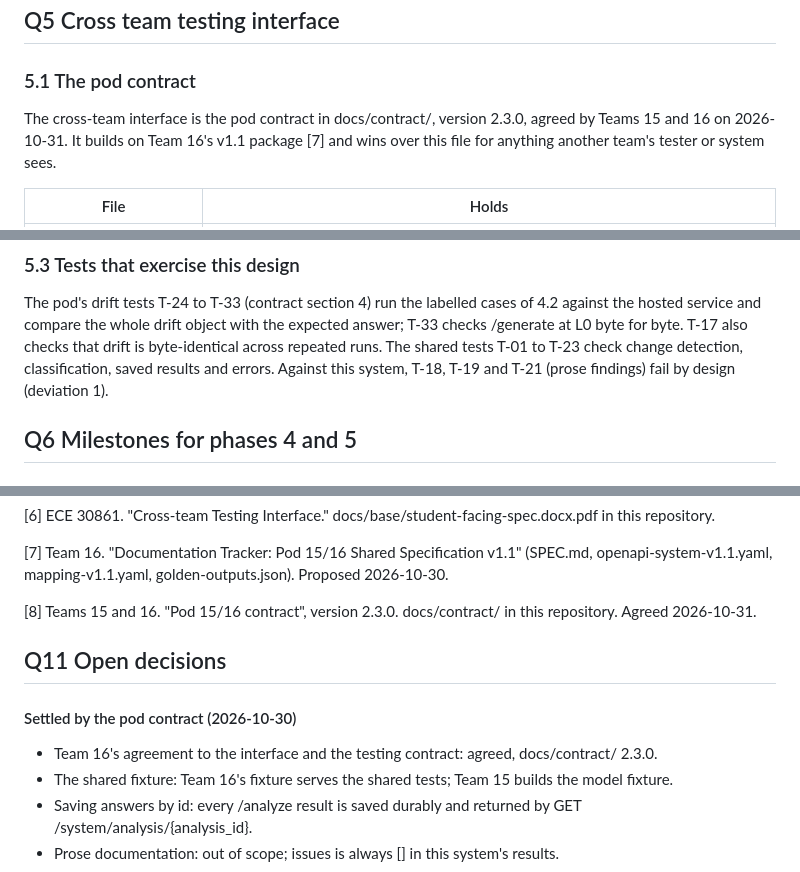
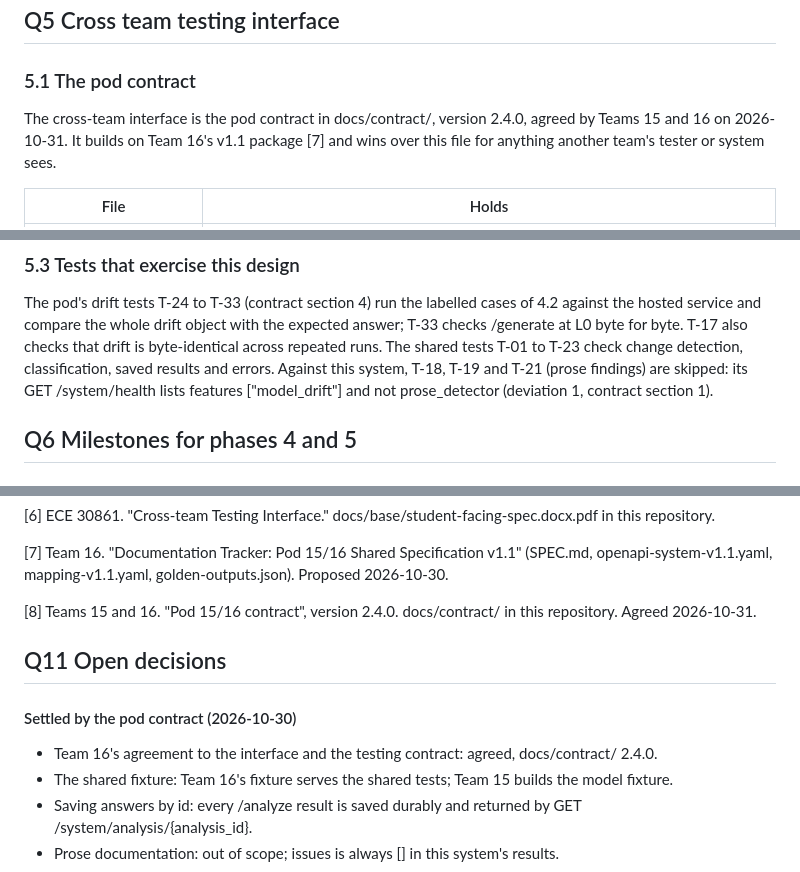
Before and after one commit to MuhammadSban/DocumentationModelDrifter, a Markdown page: docs/base/specifications.md, 3 parts joined by grey strips. Rendered like a GitHub page.

```diff
--- a/docs/base/specifications.md
+++ b/docs/base/specifications.md
@@ -410,7 +410,7 @@ inspected for criteria that cannot be decided from responses alone (AC-04, AC-09
 
 ### 5.1 The pod contract
 
-The cross-team interface is the pod contract in docs/contract/, version 2.3.0, agreed by Teams 15
+The cross-team interface is the pod contract in docs/contract/, version 2.4.0, agreed by Teams 15
 and 16 on 2026-10-31. It builds on Team 16's v1.1 package [7] and wins over this file for anything
 another team's tester or system sees.
 
@@ -488,7 +491,8 @@ The pod's drift tests T-24 to T-33 (contract section 4) run the labelled cases o
 hosted service and compare the whole drift object with the expected answer; T-33 checks
 /generate at L0 byte for byte. T-17 also checks that drift is byte-identical across repeated runs.
 The shared tests T-01 to T-23 check change detection, classification, saved results and errors.
-Against this system, T-18, T-19 and T-21 (prose findings) fail by design (deviation 1).
+Against this system, T-18, T-19 and T-21 (prose findings) are skipped: its GET /system/health
+lists features ["model_drift"] and not prose_detector (deviation 1, contract section 1).
 
 ## Q6 Milestones for phases 4 and 5
 
@@ -696,14 +700,14 @@ repository.
 [7] Team 16. "Documentation Tracker: Pod 15/16 Shared Specification v1.1" (SPEC.md,
 openapi-system-v1.1.yaml, mapping-v1.1.yaml, golden-outputs.json). Proposed 2026-10-30.
 
-[8] Teams 15 and 16. "Pod 15/16 contract", version 2.3.0. docs/contract/ in this repository.
+[8] Teams 15 and 16. "Pod 15/16 contract", version 2.4.0. docs/contract/ in this repository.
 Agreed 2026-10-31.
 
 ## Q11 Open decisions
 
 #### Settled by the pod contract (2026-10-30)
 
-- Team 16's agreement to the interface and the testing contract: agreed, docs/contract/ 2.3.0.
+- Team 16's agreement to the interface and the testing contract: agreed, docs/contract/ 2.4.0.
 - The shared fixture: Team 16's fixture serves the shared tests; Team 15 builds the model fixture.
 - Saving answers by id: every /analyze result is saved durably and returned by GET
   /system/analysis/{analysis_id}.
```
Also changed, not shown: other parts of docs/base/specifications.md (+4 -1 lines), docs/base/phase4.md (+1 -1 lines), docs/contract/pod-contract.md (+3 -3 lines).
